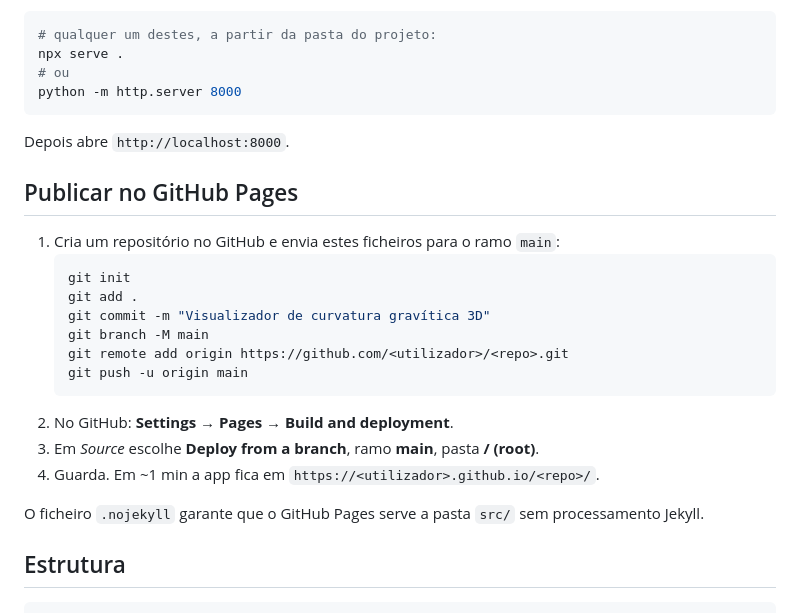
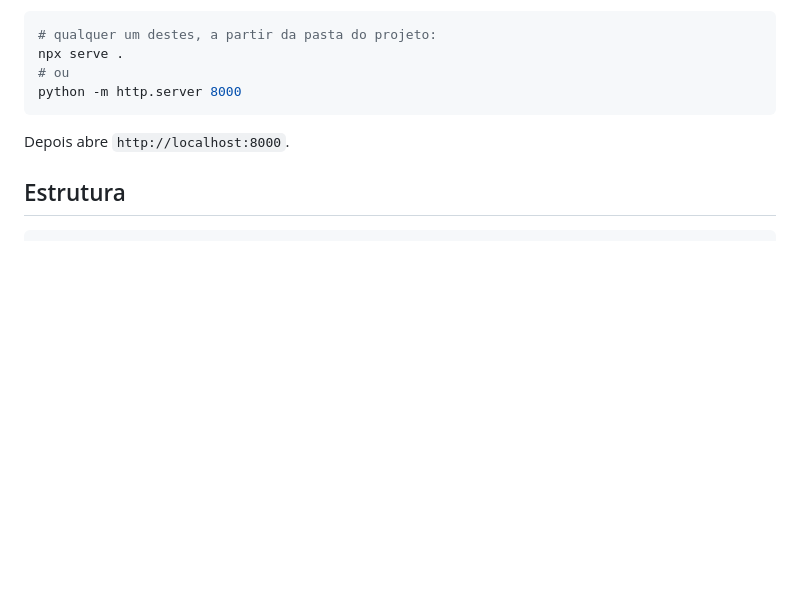
Before and after one commit to Jorgulas/SpaceCurvatureVisualizer, a Markdown page: README.md, the part around the change. Drawn GitHub-style; blank space fills up the shorter version.

Commit message:
Update readme
Removed useless extra instructions

````diff
--- a/README.md
+++ b/README.md
@@ -101,24 +101,6 @@ python -m http.server 8000
 
 Depois abre `http://localhost:8000`.
 
-## Publicar no GitHub Pages
-
-1. Cria um repositório no GitHub e envia estes ficheiros para o ramo `main`:
-   ```bash
-   git init
-   git add .
-   git commit -m "Visualizador de curvatura gravítica 3D"
-   git branch -M main
-   git remote add origin https://github.com/<utilizador>/<repo>.git
-   git push -u origin main
-   ```
-2. No GitHub: **Settings → Pages → Build and deployment**.
-3. Em *Source* escolhe **Deploy from a branch**, ramo **main**, pasta **/ (root)**.
-4. Guarda. Em ~1 min a app fica em `https://<utilizador>.github.io/<repo>/`.
-
-O ficheiro `.nojekyll` garante que o GitHub Pages serve a pasta `src/` sem
-processamento Jekyll.
-
 ## Estrutura
 
 ```
````
